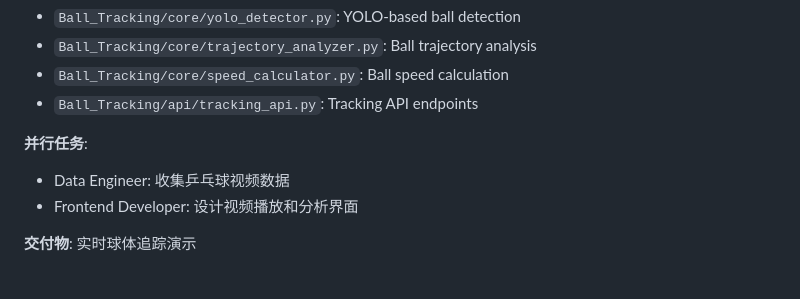
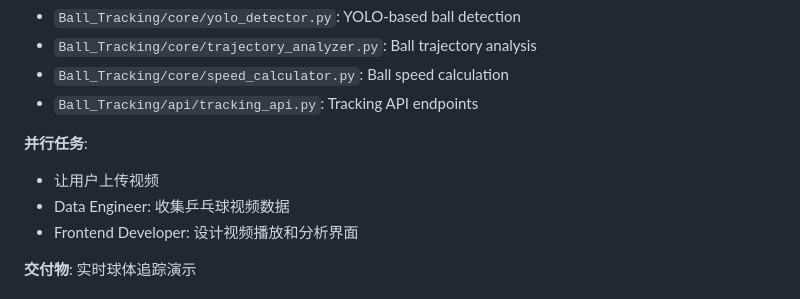
Before and after one commit to Kevin11Kaikai/pingpong_ai_platform, a Markdown page: README.md, the part around the change. Rendered like a GitHub page.

```diff
--- a/README.md
+++ b/README.md
@@ -188,6 +188,7 @@ pingpong_ai_platform/
 - `Ball_Tracking/api/tracking_api.py`: Tracking API endpoints
 
 **并行任务**:
+- 让用户上传视频
 - Data Engineer: 收集乒乓球视频数据
 - Frontend Developer: 设计视频播放和分析界面
 
```
